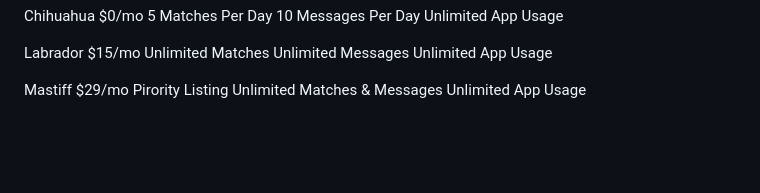
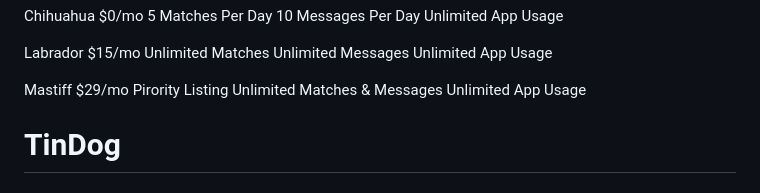
Before and after one commit to tamizharasan-art/TinDog, a Markdown page: README.md, the part around the change. Rendered like a GitHub page; blank space fills up the shorter version.

```diff
--- a/README.md
+++ b/README.md
@@ -79,3 +79,4 @@ $29/mo
 Pirority Listing
 Unlimited Matches & Messages
 Unlimited App Usage
+# TinDog
```
